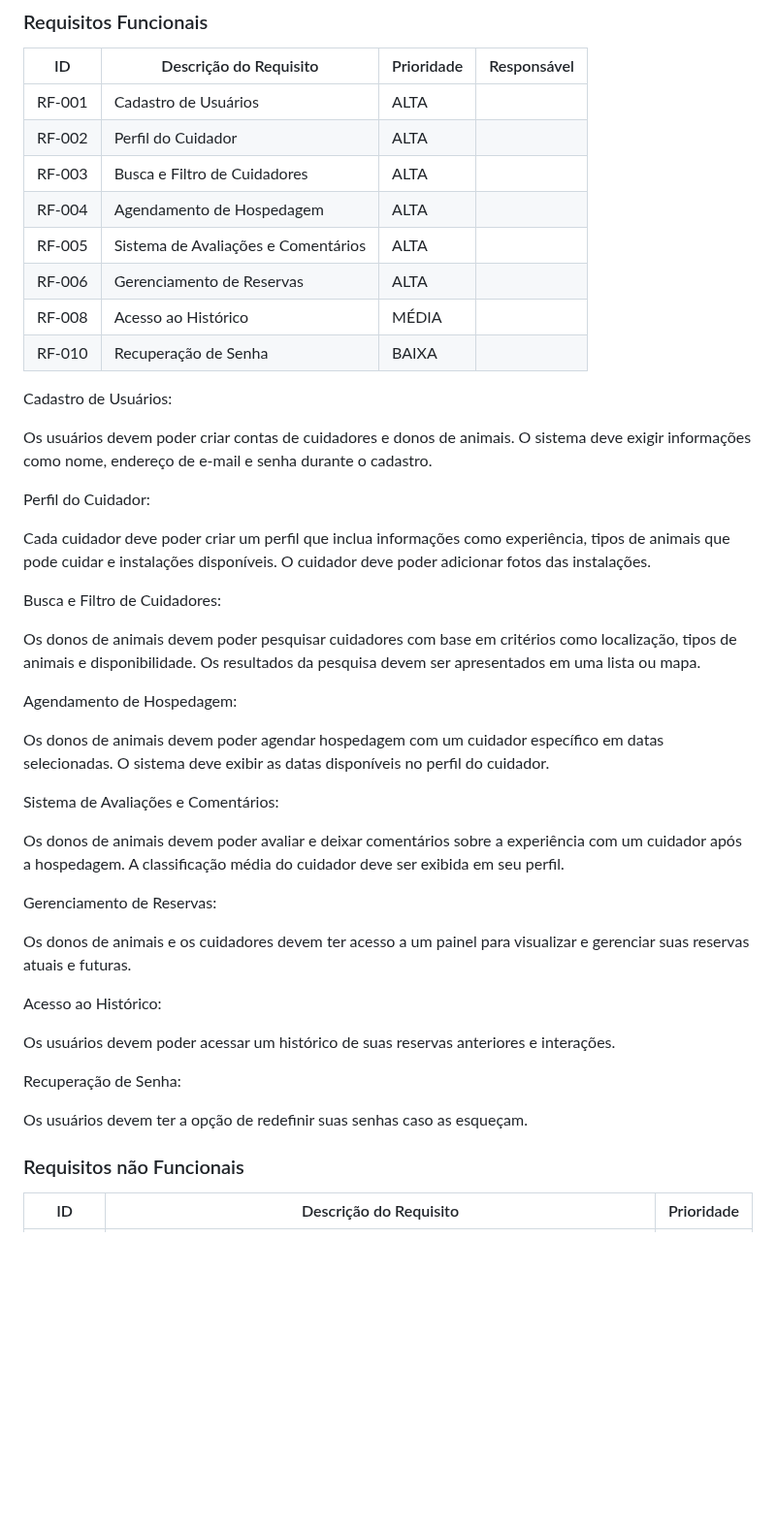
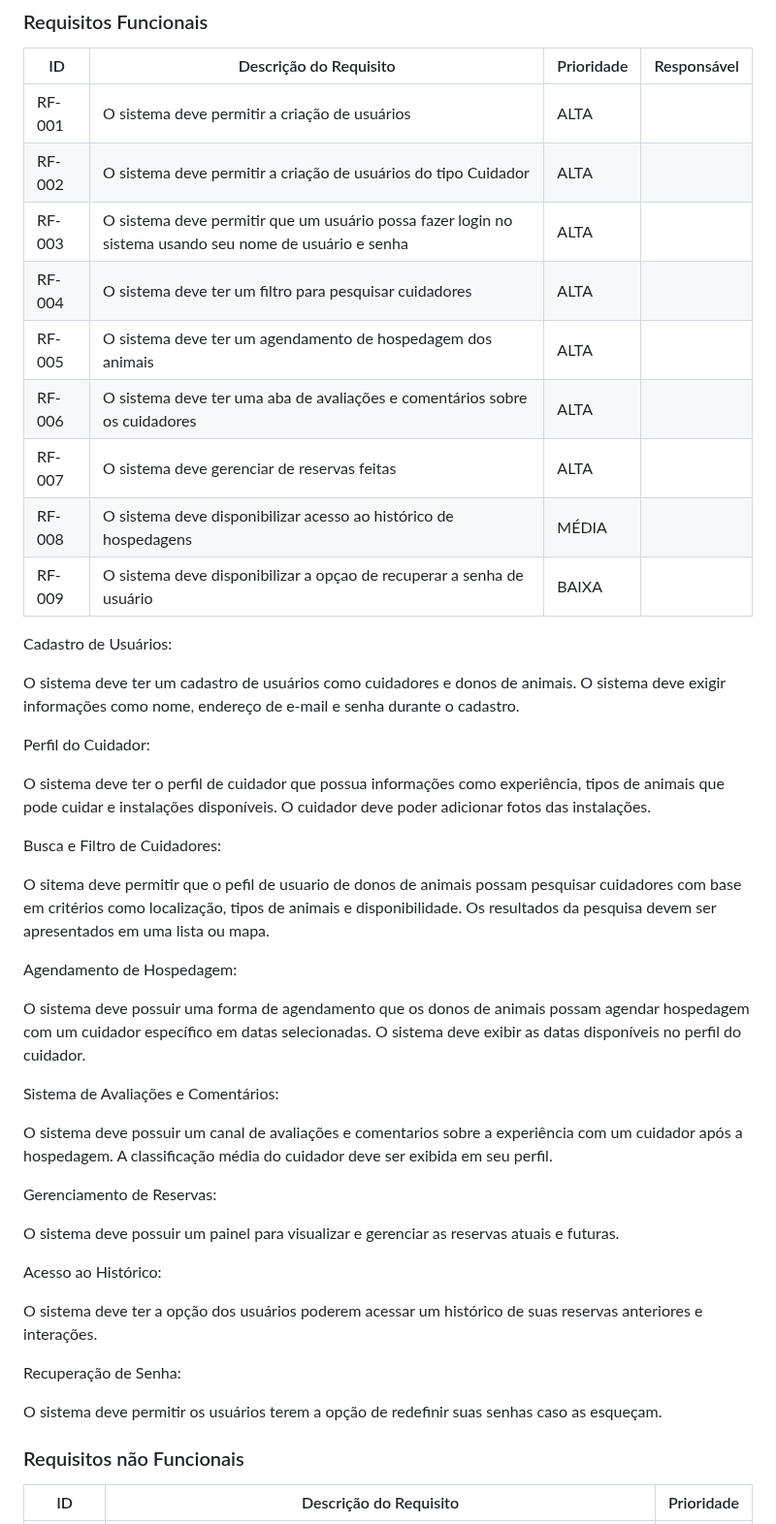
Before and after one commit to ICEI-PUC-Minas-PBR-SI/pbr-si-ads-2023-2-p1-tiaw-g9-petstay, a Markdown page: docs/especification.md, the part around the change. Shown at 97% size. Rendered like a GitHub page; blank space fills up the shorter version.

Commit message:
Update especification.md
Requisitos funcionais

```diff
--- a/docs/especification.md
+++ b/docs/especification.md
@@ -57,51 +57,52 @@ As tabelas que se seguem apresentam os requisitos funcionais e não funcionais q
 
 |ID    | Descrição do Requisito  | Prioridade | Responsável |
 |------|-----------------------------------------|----| ----|
-|RF-001| Cadastro de Usuários | ALTA |  |
-|RF-002| Perfil do Cuidador   | ALTA | |
-|RF-003| Busca e Filtro de Cuidadores   | ALTA | |
-|RF-004| Agendamento de Hospedagem   | ALTA | |
-|RF-005| Sistema de Avaliações e Comentários   | ALTA | |
-|RF-006| Gerenciamento de Reservas   | ALTA | |
-|RF-008| Acesso ao Histórico   | MÉDIA | |
-|RF-010| Recuperação de Senha   | BAIXA | |
+|RF-001| O sistema deve permitir a criação de usuários | ALTA |  |
+|RF-002| O sistema deve permitir a criação de usuários do tipo Cuidador | ALTA |  |
+|RF-003| O sistema deve permitir que um usuário possa fazer login no sistema usando seu nome de usuário e senha | ALTA | |
+|RF-004| O sistema deve ter um filtro para pesquisar cuidadores | ALTA | |
+|RF-005| O sistema deve ter um agendamento de hospedagem dos animais | ALTA | |
+|RF-006| O sistema deve ter uma aba de avaliações e comentários sobre os cuidadores | ALTA | |
+|RF-007| O sistema deve gerenciar de reservas feitas | ALTA | |
+|RF-008| O sistema deve disponibilizar acesso ao histórico de hospedagens  | MÉDIA | |
+|RF-009| O sistema deve disponibilizar a opçao de recuperar a senha de usuário   | BAIXA | |
 
 Cadastro de Usuários:
 
-Os usuários devem poder criar contas de cuidadores e donos de animais.
+O sistema deve ter um cadastro de usuários como cuidadores e donos de animais.
 O sistema deve exigir informações como nome, endereço de e-mail e senha durante o cadastro.
 
 Perfil do Cuidador:
 
-Cada cuidador deve poder criar um perfil que inclua informações como experiência, tipos de animais que pode cuidar e instalações disponíveis.
+O sistema deve ter o perfil de cuidador que possua informações como experiência, tipos de animais que pode cuidar e instalações disponíveis.
 O cuidador deve poder adicionar fotos das instalações.
 
 Busca e Filtro de Cuidadores:
 
-Os donos de animais devem poder pesquisar cuidadores com base em critérios como localização, tipos de animais e disponibilidade.
+O sitema deve permitir que o pefil de usuario de donos de animais possam pesquisar cuidadores com base em critérios como localização, tipos de animais e disponibilidade.
 Os resultados da pesquisa devem ser apresentados em uma lista ou mapa.
 
 Agendamento de Hospedagem:
 
-Os donos de animais devem poder agendar hospedagem com um cuidador específico em datas selecionadas.
+O sistema deve possuir uma forma de agendamento que os donos de animais possam agendar hospedagem com um cuidador específico em datas selecionadas.
 O sistema deve exibir as datas disponíveis no perfil do cuidador.
 
 Sistema de Avaliações e Comentários:
 
-Os donos de animais devem poder avaliar e deixar comentários sobre a experiência com um cuidador após a hospedagem.
+O sistema deve possuir um canal de avaliações e comentarios sobre a experiência com um cuidador após a hospedagem.
 A classificação média do cuidador deve ser exibida em seu perfil.
 
 Gerenciamento de Reservas:
 
-Os donos de animais e os cuidadores devem ter acesso a um painel para visualizar e gerenciar suas reservas atuais e futuras.
+O sistema deve possuir um painel para visualizar e gerenciar as reservas atuais e futuras.
 
 Acesso ao Histórico:
 
-Os usuários devem poder acessar um histórico de suas reservas anteriores e interações.
+O sistema deve ter a opção dos usuários poderem acessar um histórico de suas reservas anteriores e interações.
 
 Recuperação de Senha:
 
-Os usuários devem ter a opção de redefinir suas senhas caso as esqueçam.
+O sistema deve permitir os usuários terem a opção de redefinir suas senhas caso as esqueçam.
 
 
 ### Requisitos não Funcionais
```
